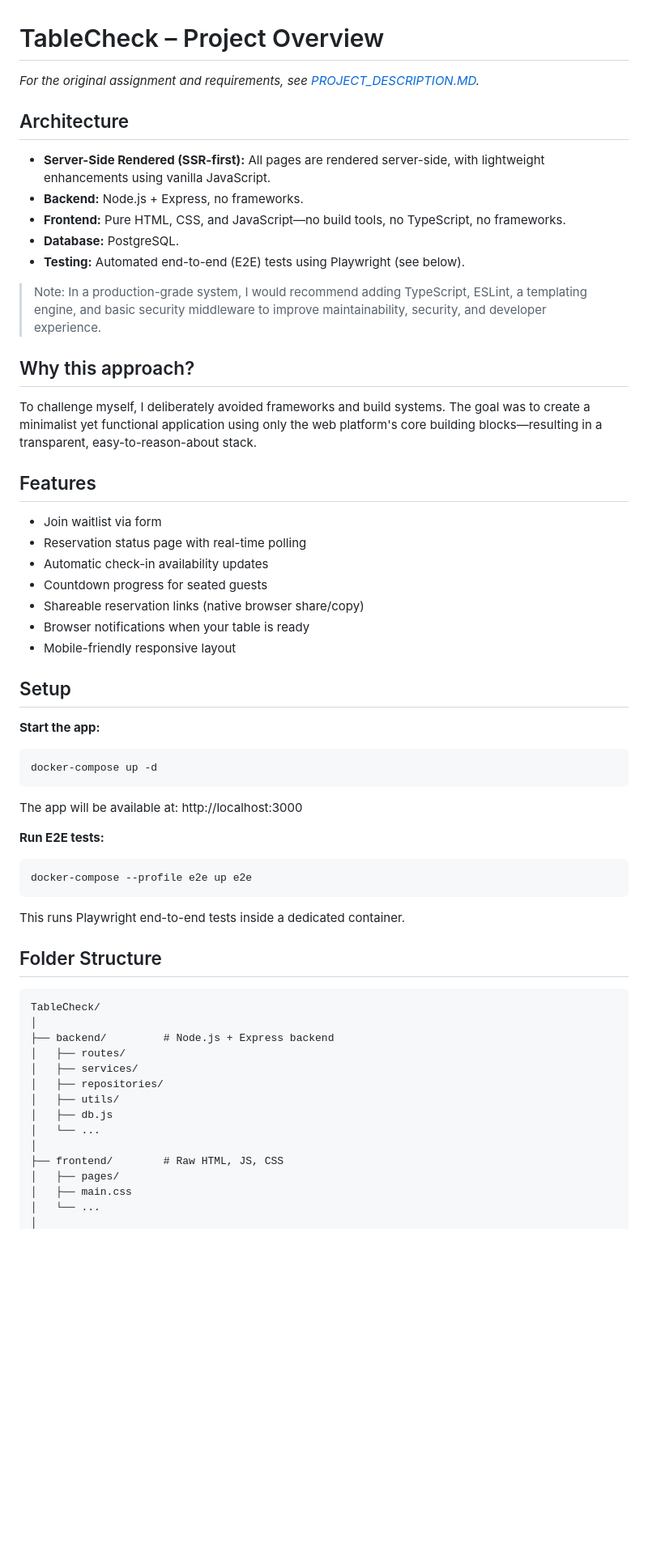
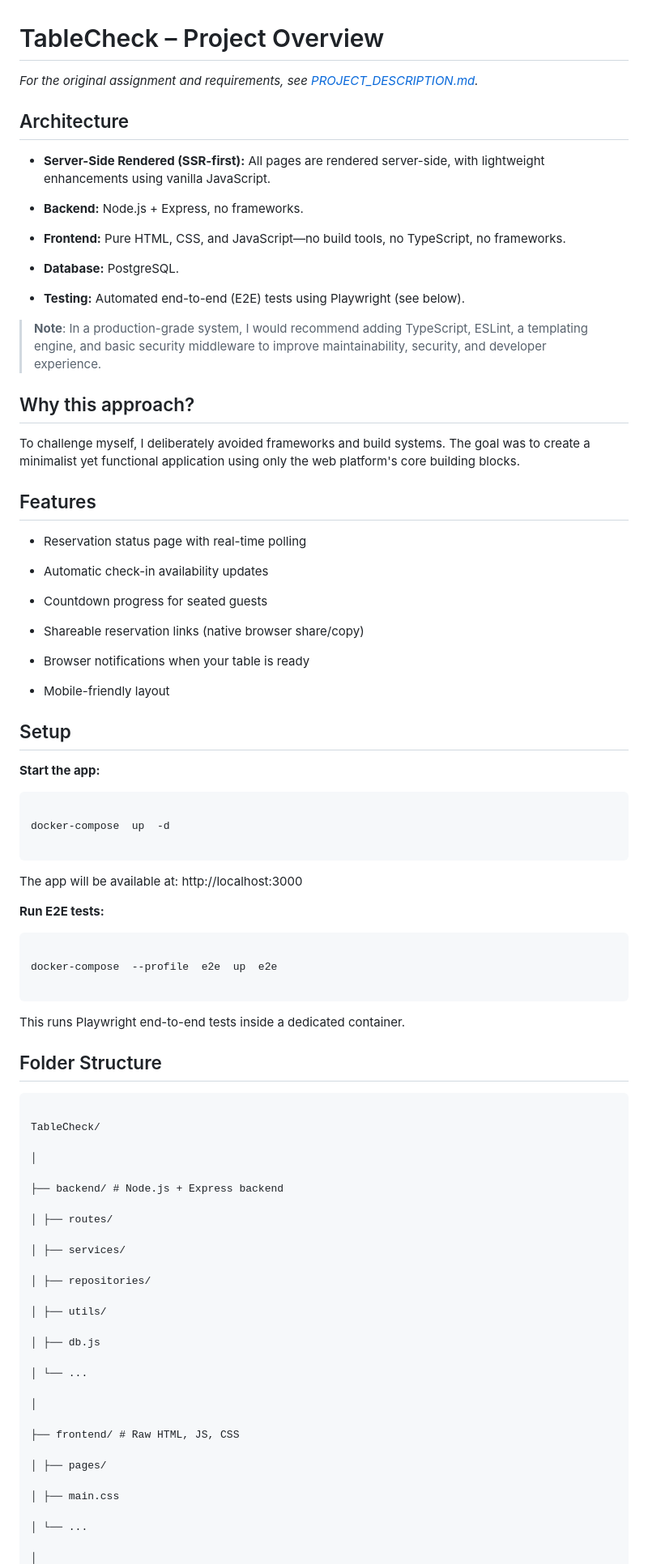
Before and after one commit to Steffra/TableCheck, a Markdown page: README.MD, the part around one of its changes. Shown at 81% size. GitHub-like rendering; blank space fills up the shorter version.

````diff
--- a/README.MD
+++ b/README.MD
@@ -1,37 +1,47 @@
 # TableCheck – Project Overview
 
-_For the original assignment and requirements, see [PROJECT_DESCRIPTION.MD](./PROJECT_DESCRIPTION.MD)._
+_For the original assignment and requirements, see [PROJECT_DESCRIPTION.md](./PROJECT_DESCRIPTION.md)._
 
 ## Architecture
 
 - **Server-Side Rendered (SSR-first):** All pages are rendered server-side, with lightweight enhancements using vanilla JavaScript.
+
 - **Backend:** Node.js + Express, no frameworks.
+
 - **Frontend:** Pure HTML, CSS, and JavaScript—no build tools, no TypeScript, no frameworks.
+
 - **Database:** PostgreSQL.
+
 - **Testing:** Automated end-to-end (E2E) tests using Playwright (see below).
 
-> Note: In a production-grade system, I would recommend adding TypeScript, ESLint, a templating engine, and basic security middleware to improve maintainability, security, and developer experience.
+> **Note**: In a production-grade system, I would recommend adding TypeScript, ESLint, a templating engine, and basic security middleware to improve maintainability, security, and developer experience.
 
 ## Why this approach?
 
-To challenge myself, I deliberately avoided frameworks and build systems. The goal was to create a minimalist yet functional application using only the web platform's core building blocks—resulting in a transparent, easy-to-reason-about stack.
+To challenge myself, I deliberately avoided frameworks and build systems. The goal was to create a minimalist yet functional application using only the web platform's core building blocks.
 
 ## Features
 
-- Join waitlist via form
 - Reservation status page with real-time polling
+
 - Automatic check-in availability updates
+
 - Countdown progress for seated guests
+
 - Shareable reservation links (native browser share/copy)
+
 - Browser notifications when your table is ready
-- Mobile-friendly responsive layout
+
+- Mobile-friendly layout
 
 ## Setup
 
 **Start the app:**
 
 ```sh
-docker-compose up -d
+
+docker-compose  up  -d
+
 ```
 
 The app will be available at: http://localhost:3000
@@ -39,7 +49,9 @@ The app will be available at: http://localhost:3000
 **Run E2E tests:**
 
 ```sh
-docker-compose --profile e2e up e2e
+
+docker-compose  --profile  e2e  up  e2e
+
 ```
 
 This runs Playwright end-to-end tests inside a dedicated container.
@@ -47,18 +59,33 @@ This runs Playwright end-to-end tests inside a dedicated container.
 ## Folder Structure
 
 ```
+
 TableCheck/
+
 │
-├── backend/         # Node.js + Express backend
-│   ├── routes/
-│   ├── services/
-│   ├── repositories/
-│   ├── utils/
-│   ├── db.js
-│   └── ...
+
+├── backend/ # Node.js + Express backend
+
+│ ├── routes/
+
+│ ├── services/
+
+│ ├── repositories/
+
+│ ├── utils/
+
+│ ├── db.js
+
+│ └── ...
+
 │
-├── frontend/        # Raw HTML, JS, CSS
-│   ├── pages/
-│   ├── main.css
-│   └── ...
+
+├── frontend/ # Raw HTML, JS, CSS
+
+│ ├── pages/
+
+│ ├── main.css
+
+│ └── ...
+
 │
````
Also changed, not shown: other parts of README.MD (+31 -13 lines), PROJECT_DESCRIPTION.md (+65 -108 lines).
